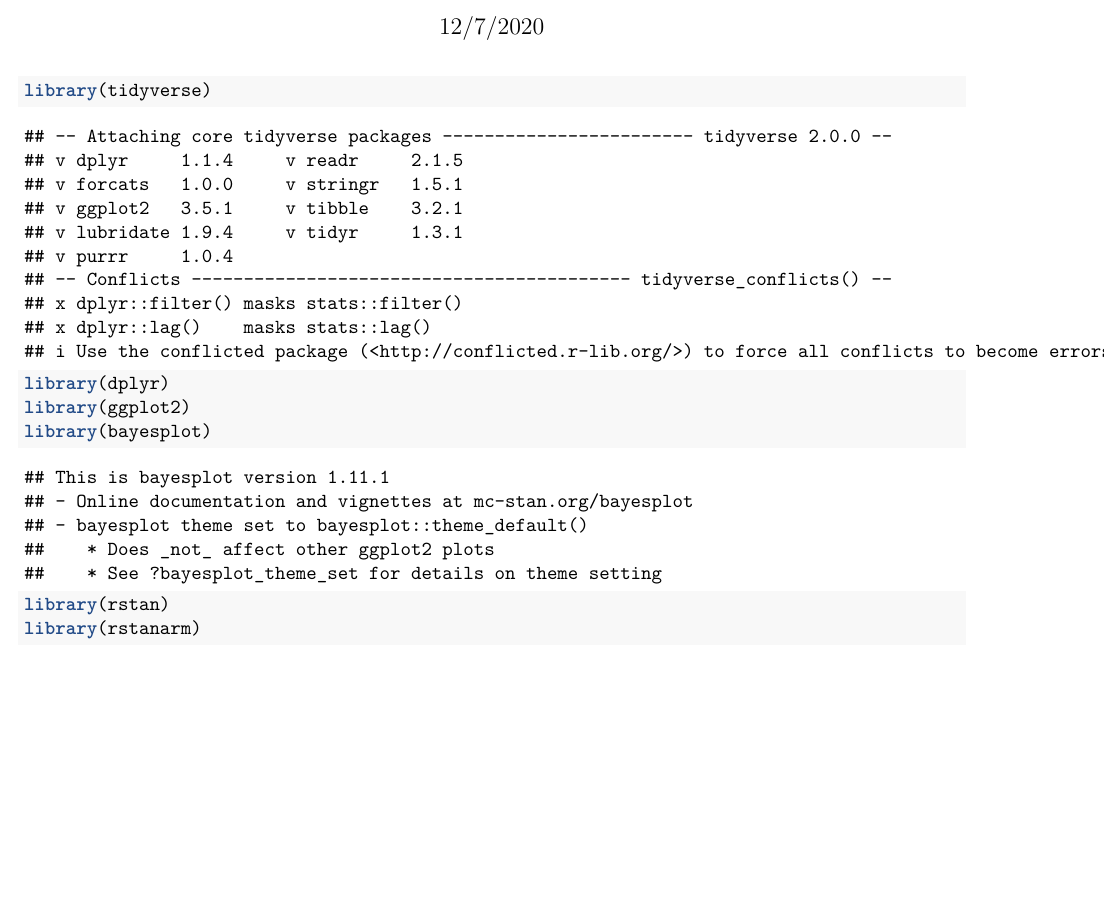
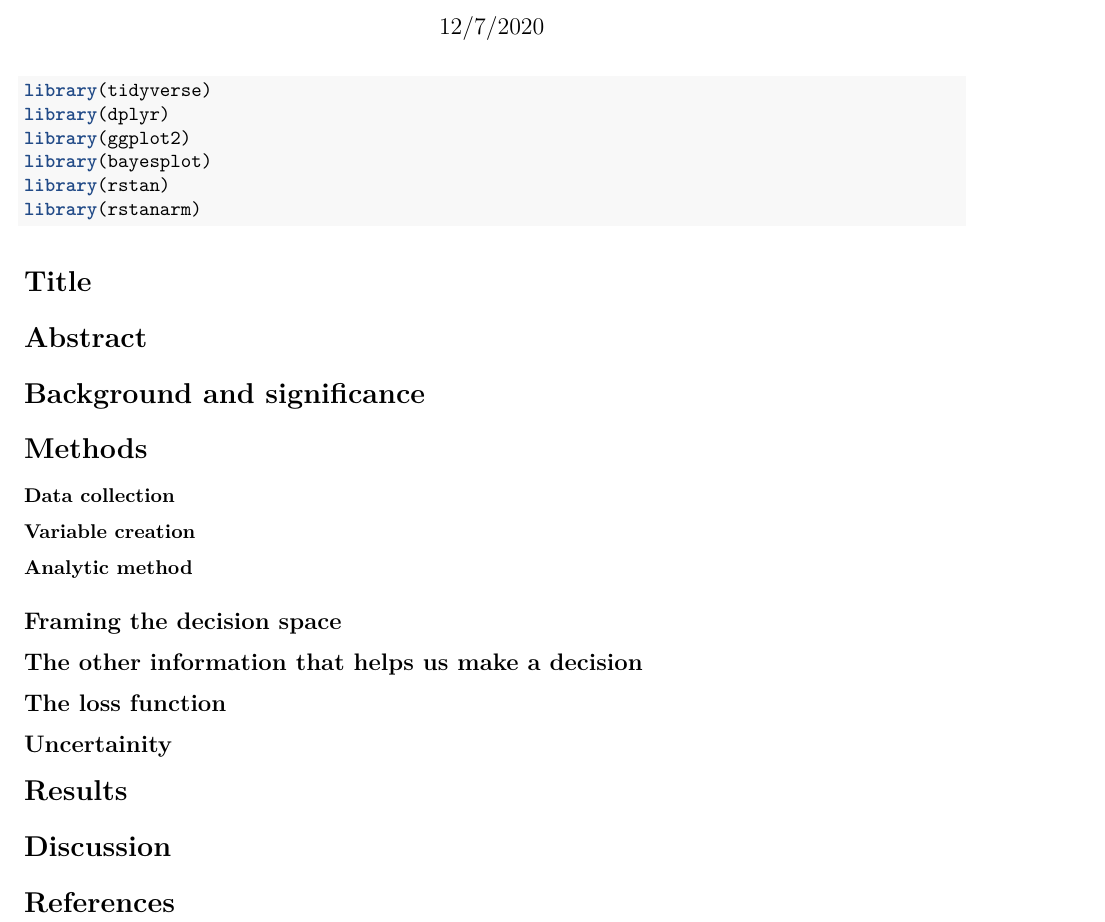
Before and after one commit to Chhiring-Lama/SDS390_final_project_bayes_analysis, an R Markdown document (Draft1.Rmd): part of the page, cut so that both start at the same text, the shorter picture padded with empty space. Rendered offline with R 4.5, knitr and Pandoc, then LaTeX, with nearby package versions.

Commit message:
I added an outline

````diff
--- a/Draft1.Rmd
+++ b/Draft1.Rmd
@@ -13,3 +13,46 @@ library(bayesplot)
 library(rstan)
 library(rstanarm)
 ```
+
+# Title
+
+
+# Abstract
+
+
+# Background and significance
+
+
+
+# Methods
+
+**Data collection**
+
+**Variable creation**
+
+**Analytic method**
+
+## Framing the decision space
+
+
+
+
+## The other information that helps us make a decision
+
+
+
+## The loss function
+
+
+
+
+## Uncertainity
+
+
+# Results
+
+
+# Discussion
+
+
+# References
````
Also changed, not shown: Draft1.Rmd (2 more changed lines).
